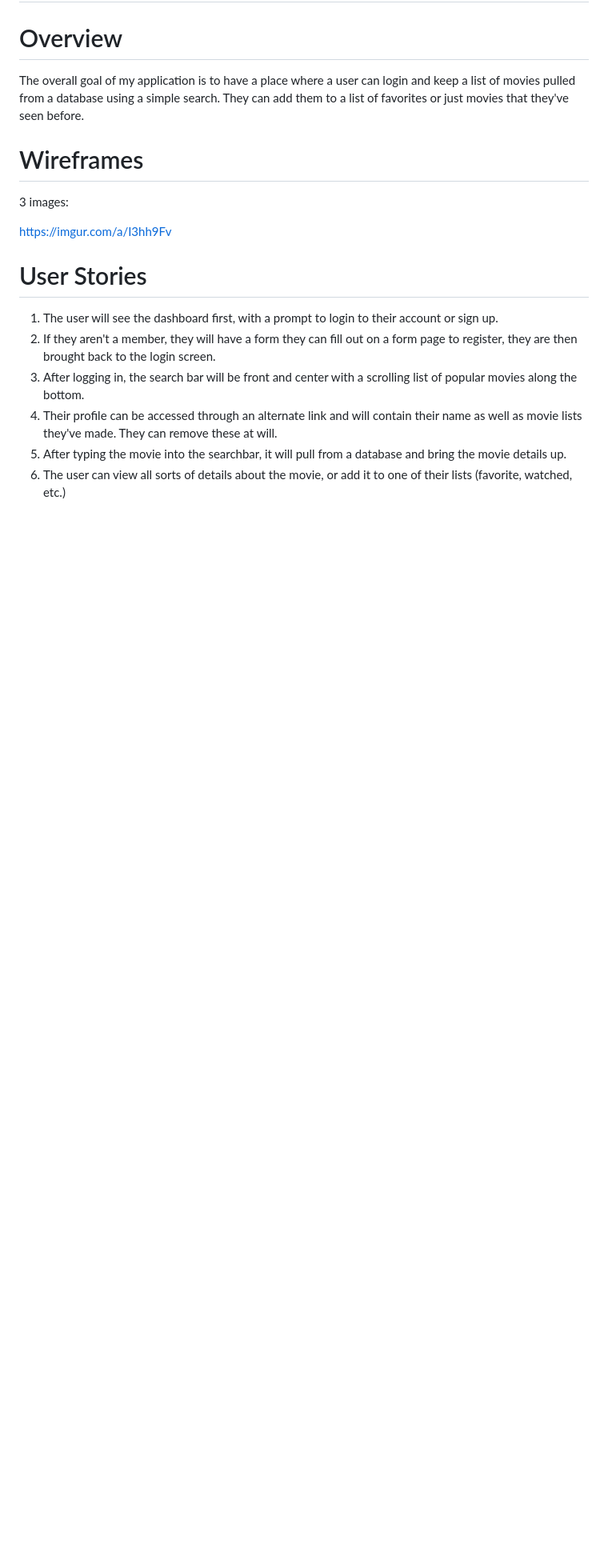
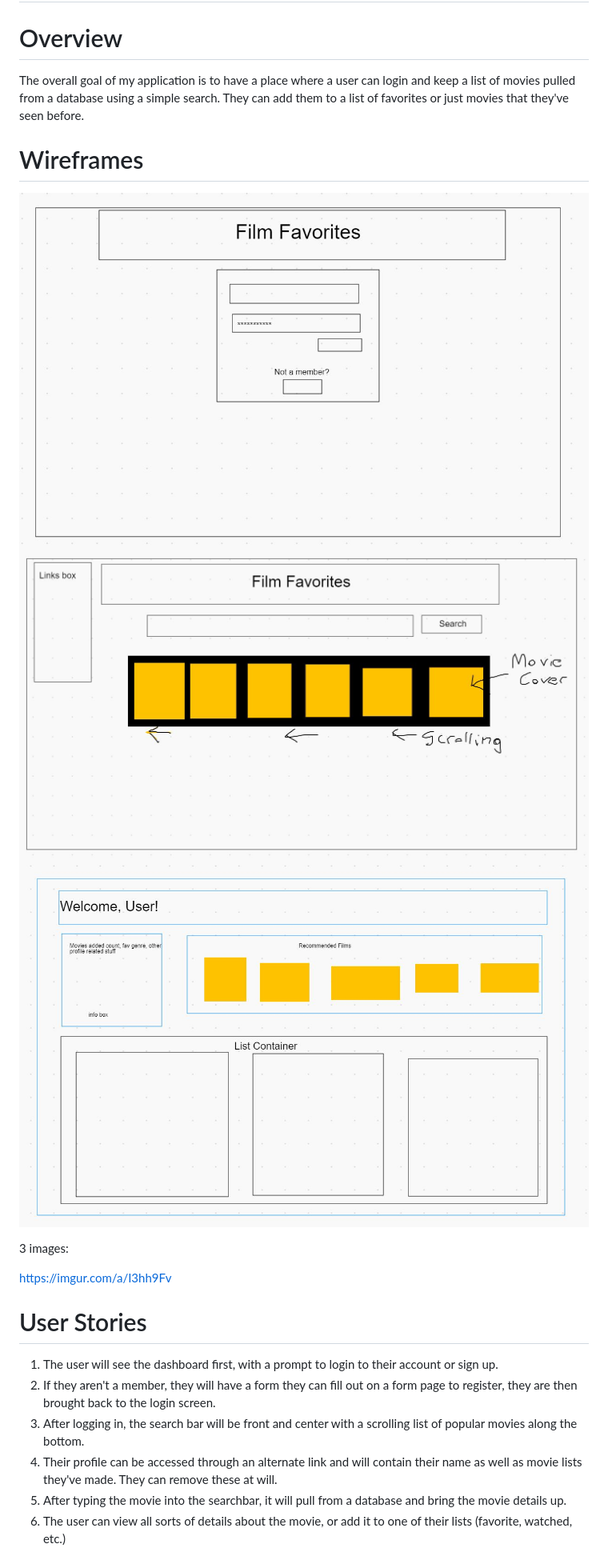
Before and after one commit to nlink2021/film-favs, a Markdown page: README.md, the part around the change printed below. Shown: that part at 80% size. Rendered like a GitHub page; pictures changed too: wireframes/apiwire1.JPG (added), wireframes/apiwire2.JPG (added), wireframes/apiwire3.JPG (added); blank space fills up the shorter version.

Commit message:
wireframe and read me changes

```diff
--- a/README.md
+++ b/README.md
@@ -9,6 +9,10 @@ movies pulled from a database using a simple search. They can add them to a list
 just movies that they've seen before.
 
 # Wireframes
+
+![alt text](./wireframes/apiwire1.JPG)
+![alt text](./wireframes/apiwire2.JPG)
+![alt text](./wireframes/apiwire3.JPG)
 
 3 images:
 
```
Also changed, not shown: other parts of README.md (+0 -6 lines).
